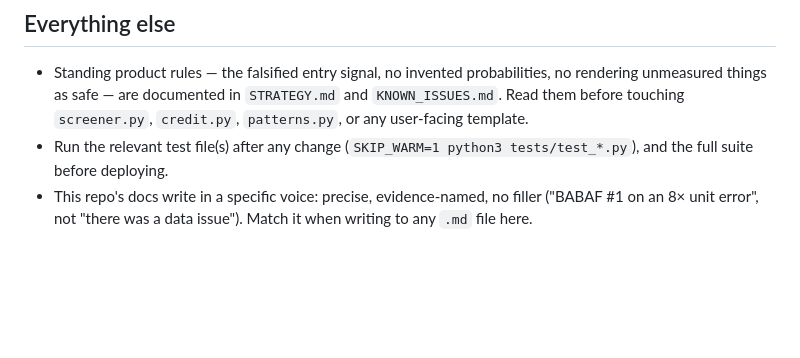
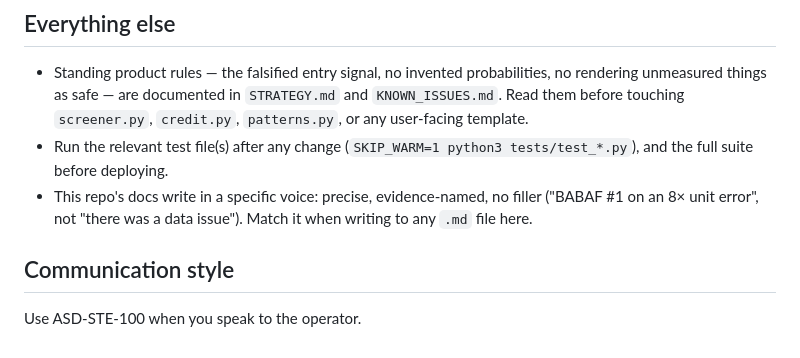
Before and after one commit to Am015-dev/StockScreener, a Markdown page: CLAUDE.md, the part around the change. GitHub-like rendering; blank space fills up the shorter version.

Commit message:
Add a Communication style rule: use ASD-STE-100 when speaking to the operator.
Co-Authored-By: Claude Sonnet 5 <noreply@anthropic.com>
Claude-Session: https://claude.ai/code/session_01S83YHWQhzLnAWvKwu83Xo8

```diff
--- a/CLAUDE.md
+++ b/CLAUDE.md
@@ -60,3 +60,7 @@ and say so.
 - This repo's docs write in a specific voice: precise, evidence-named,
   no filler ("BABAF #1 on an 8× unit error", not "there was a data
   issue"). Match it when writing to any `.md` file here.
+
+## Communication style
+
+Use ASD-STE-100 when you speak to the operator.
```
